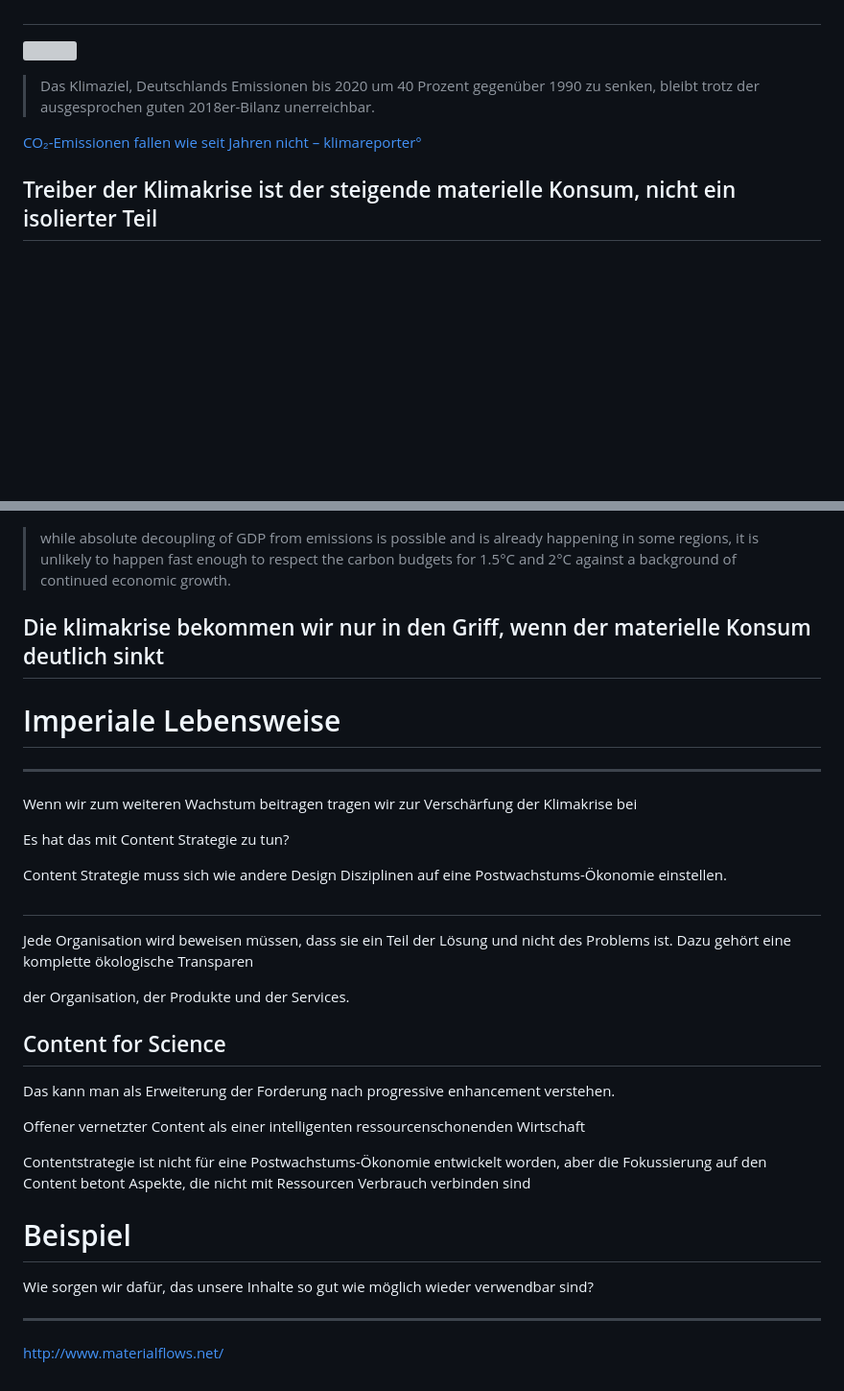
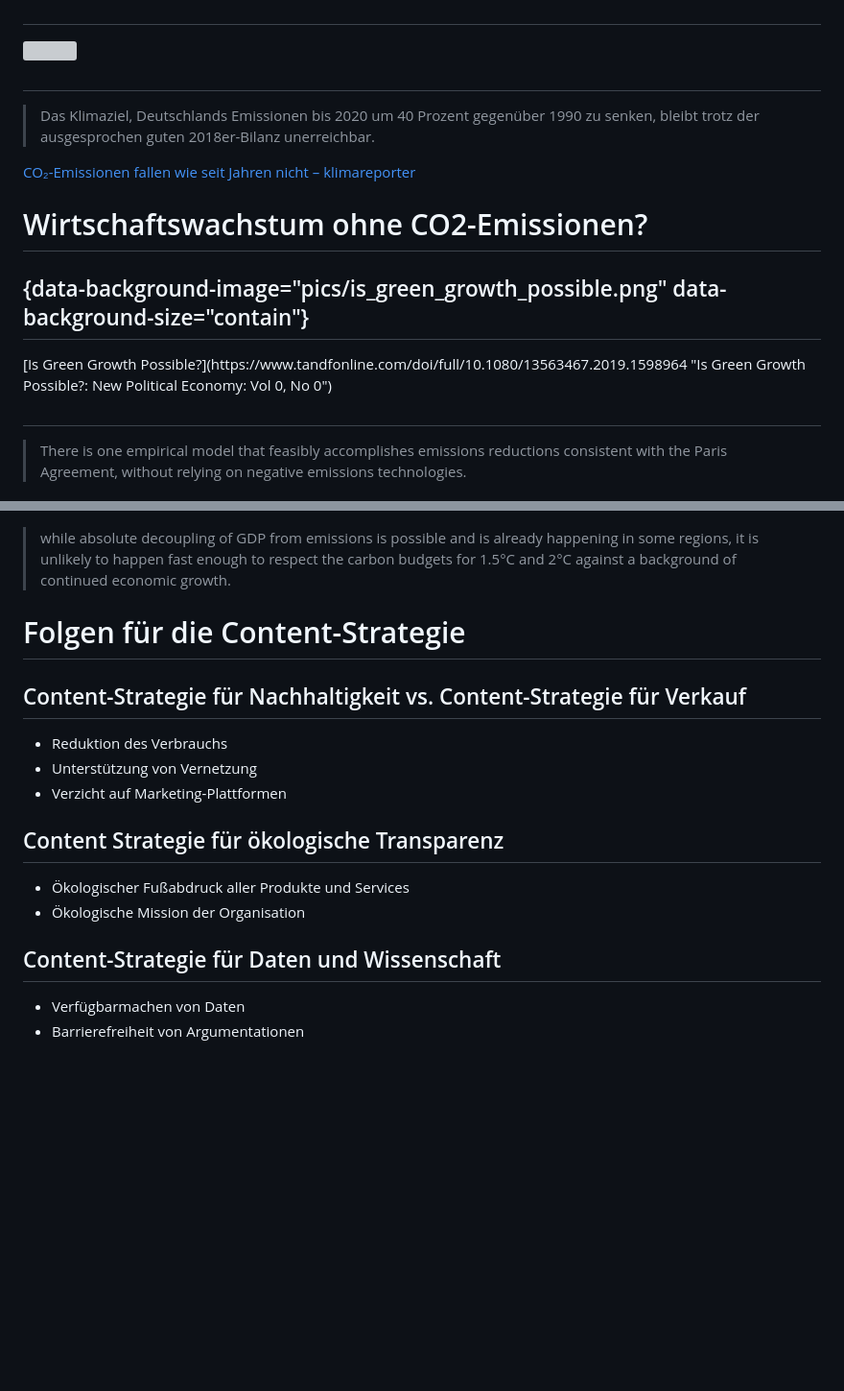
Before and after one commit to heinzwittenbrink/slides-contentstrategy4degrowth, a Markdown page: contentstrategy4degrowth-de.md, 2 parts joined by grey strips. Shown: that part at 96% size. GitHub-like rendering; blank space fills up the shorter version; grey boxes are pictures that could not be loaded.

```diff
--- a/contentstrategy4degrowth-de.md
+++ b/contentstrategy4degrowth-de.md
@@ -57,13 +75,26 @@ date: 2019-06-14
 
 ![](https://www.klimareporter.de/images/karo3imgmanager/resized/101-200/8_Der_Weltmeister_ist_nackt6-199-960-10000-80.png)
 
+
+##
+
 > Das Klimaziel, Deutschlands Emissionen bis 2020 um 40 Prozent gegenüber 1990 zu senken, bleibt trotz der ausgesprochen guten 2018er-Bilanz unerreichbar.
 
-[CO₂-Emissionen fallen wie seit Jahren nicht – klimareporter°](https://www.klimareporter.de/deutschland/co2-emissionen-fallen-wie-seit-jahren-nicht)
+[CO₂-Emissionen fallen wie seit Jahren nicht – klimareporter](https://www.klimareporter.de/deutschland/co2-emissionen-fallen-wie-seit-jahren-nicht)
+
+
+# Wirtschaftswachstum ohne CO2-Emissionen?
+
+## {data-background-image="pics/is_green_growth_possible.png" data-background-size="contain"}
+
+<p class="rights">
+[Is Green Growth Possible?](https://www.tandfonline.com/doi/full/10.1080/13563467.2019.1598964 "Is Green Growth Possible?: New Political Economy: Vol 0, No 0")
+</p>
 
 
 
 
-## Treiber der Klimakrise ist der steigende materielle Konsum, nicht ein isolierter Teil
+##
 
+> There is one empirical model that feasibly accomplishes emissions reductions consistent with the Paris Agreement, without relying on negative emissions technologies.
 
@@ -85,10 +112,41 @@ date: 2019-06-14
 
 > while absolute decoupling of GDP from emissions is possible and is already happening in some regions, it is unlikely to happen fast enough to respect the carbon budgets for 1.5°C and 2°C against a background of continued economic growth.
+
+
+# Folgen für die Content-Strategie
+
+## Content-Strategie für Nachhaltigkeit vs. Content-Strategie für Verkauf
+
+- Reduktion des Verbrauchs
+- Unterstützung von Vernetzung
+- Verzicht auf Marketing-Plattformen
+
+## Content Strategie für ökologische Transparenz
+
+- Ökologischer Fußabdruck aller Produkte und Services
+- Ökologische Mission der Organisation
+
+## Content-Strategie für Daten und Wissenschaft
+
+- Verfügbarmachen von Daten
+- Barrierefreiheit von Argumentationen
+
+<!--
+
+# Content-Strategie für userorientiertes Campaigning
+
+- User-Tasks statt Botschaften
+- Orientierung an Services
+- Personen-Orientierung
+
 
 
 ## Die klimakrise bekommen wir nur in den Griff, wenn der materielle Konsum deutlich sinkt
 
 # Imperiale Lebensweise
+
+
+##
 
 ---
 
@@ -116,6 +174,8 @@ Contentstrategie ist nicht für eine Postwachstums-Ökonomie entwickelt worden,
 
 # Beispiel
 
+##
+
 Wie sorgen wir dafür, das unsere Inhalte so gut wie möglich wieder verwendbar sind?
 
 
@@ -123,4 +183,4 @@ Wie sorgen wir dafür, das unsere Inhalte so gut wie möglich wieder verwendbar
 
 
 
-http://www.materialflows.net/
+http://www.materialflows.net/ -->
```
Also changed, not shown: other parts of contentstrategy4degrowth-de.md (+32 -18 lines), pics/guardian_arctic.png (added), pics/is_green_growth_possible.png (added), 3 other files.
